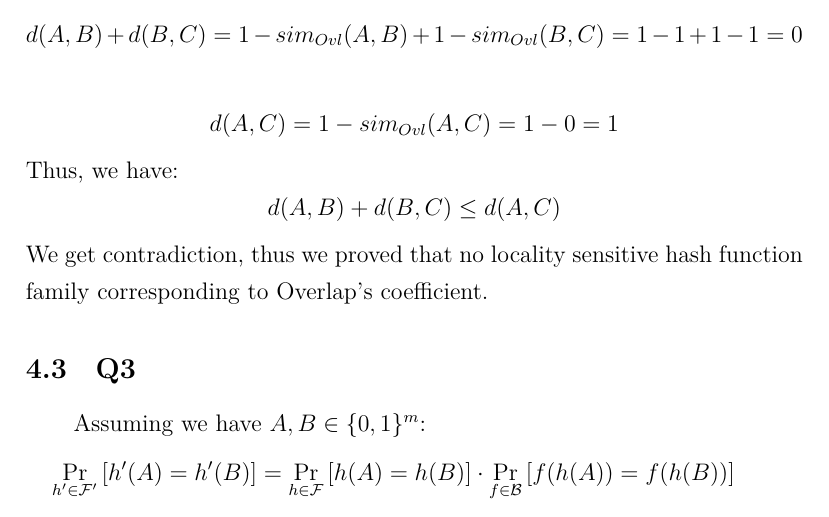
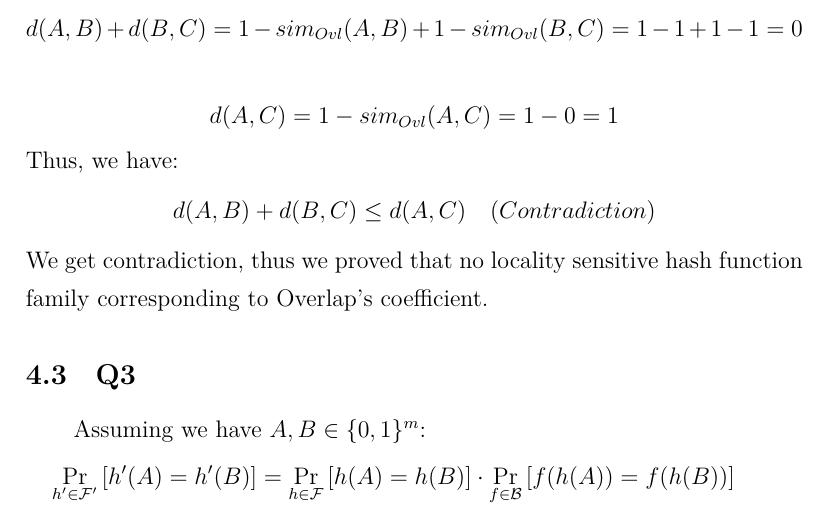
Before and after one commit to RITCHIEHuang/AdvanceAlgorithm, a LaTeX problem sheet (Assignment2.tex): part of page 10 of 10, cut so that both start at the same text. Compiled offline with XeLaTeX.

Commit message:
Problem Set2

```diff
--- a/Assignment2.tex
+++ b/Assignment2.tex
@@ -329,7 +329,7 @@ Accordingly, let $|A| =  |C| = \frac{|U|}{2}, A = U - C, B = U$, we have:
 \]
 Thus, we have:
 \[
-    d(A, B) + d(B, C) \leq d(A, C)
+    d(A, B) + d(B, C) \leq d(A, C) \quad (Contradiction)
 \]
 We get contradiction, thus we proved that no locality sensitive hash function family corresponding to Overlap's coefficient.
 \subsection{Q3}
```
Also changed, not shown: Assignment2.pdf.
